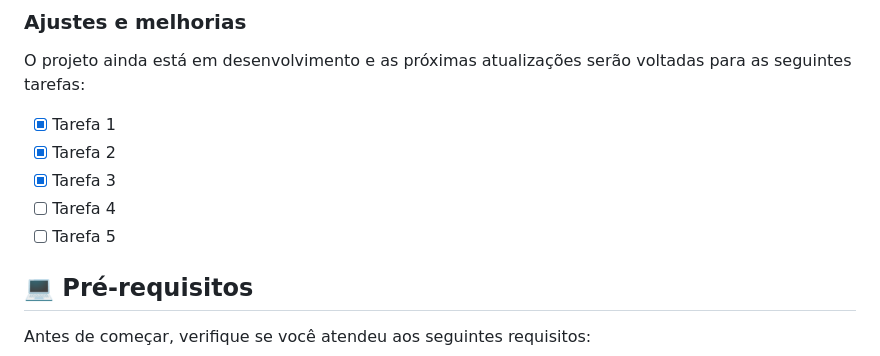
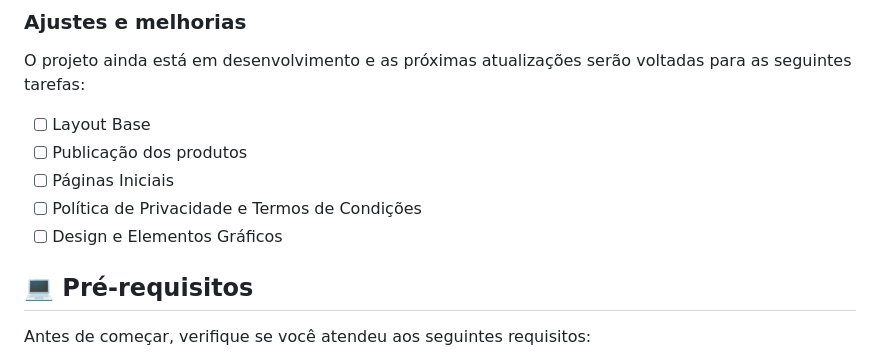
Before and after one commit to jimmyadmsenior/Index, a Markdown page: README.md, the part around the change. Drawn GitHub-style.

```diff
--- a/README.md
+++ b/README.md
@@ -14,11 +14,11 @@
 
 O projeto ainda está em desenvolvimento e as próximas atualizações serão voltadas para as seguintes tarefas:
 
-- [x] Tarefa 1
-- [x] Tarefa 2
-- [x] Tarefa 3
-- [ ] Tarefa 4
-- [ ] Tarefa 5
+- [ ] Layout Base
+- [ ] Publicação dos produtos
+- [ ] Páginas Iniciais
+- [ ] Política de Privacidade e Termos de Condições
+- [ ] Design e Elementos Gráficos
 
 ## 💻 Pré-requisitos
 
```
